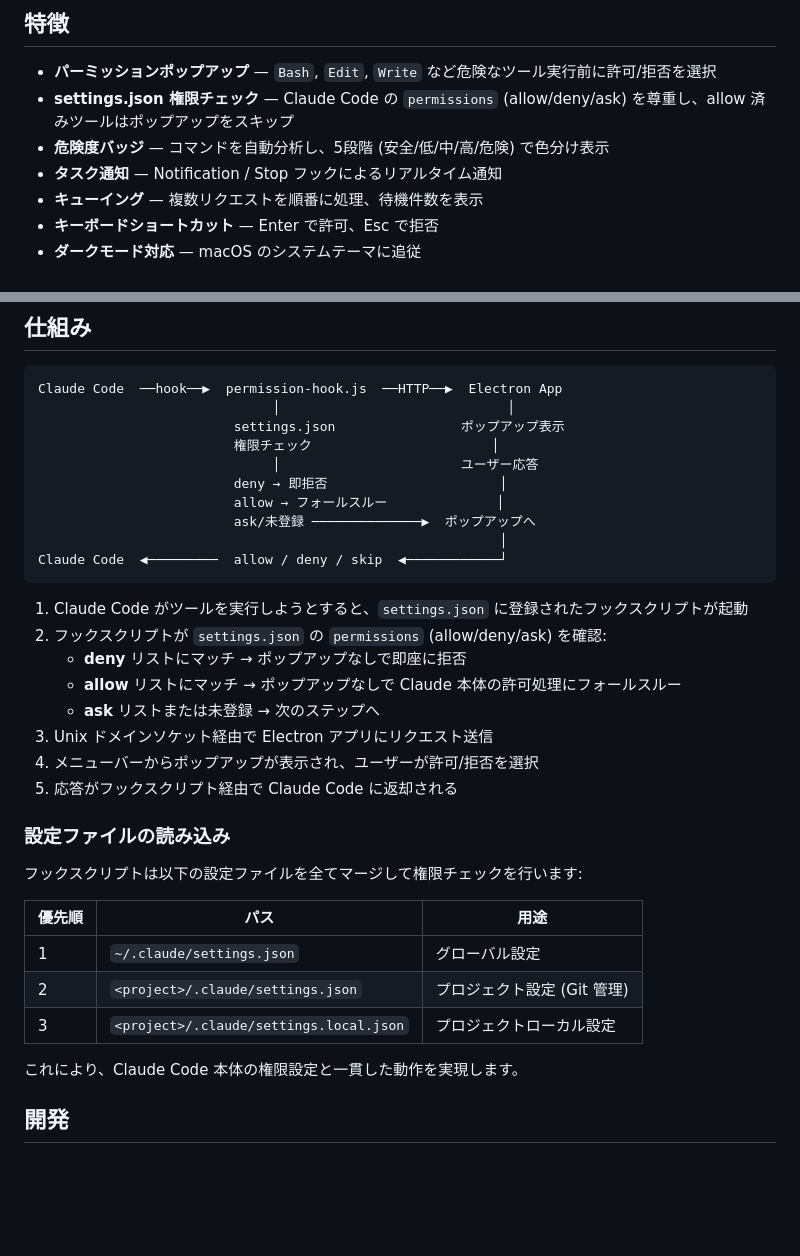
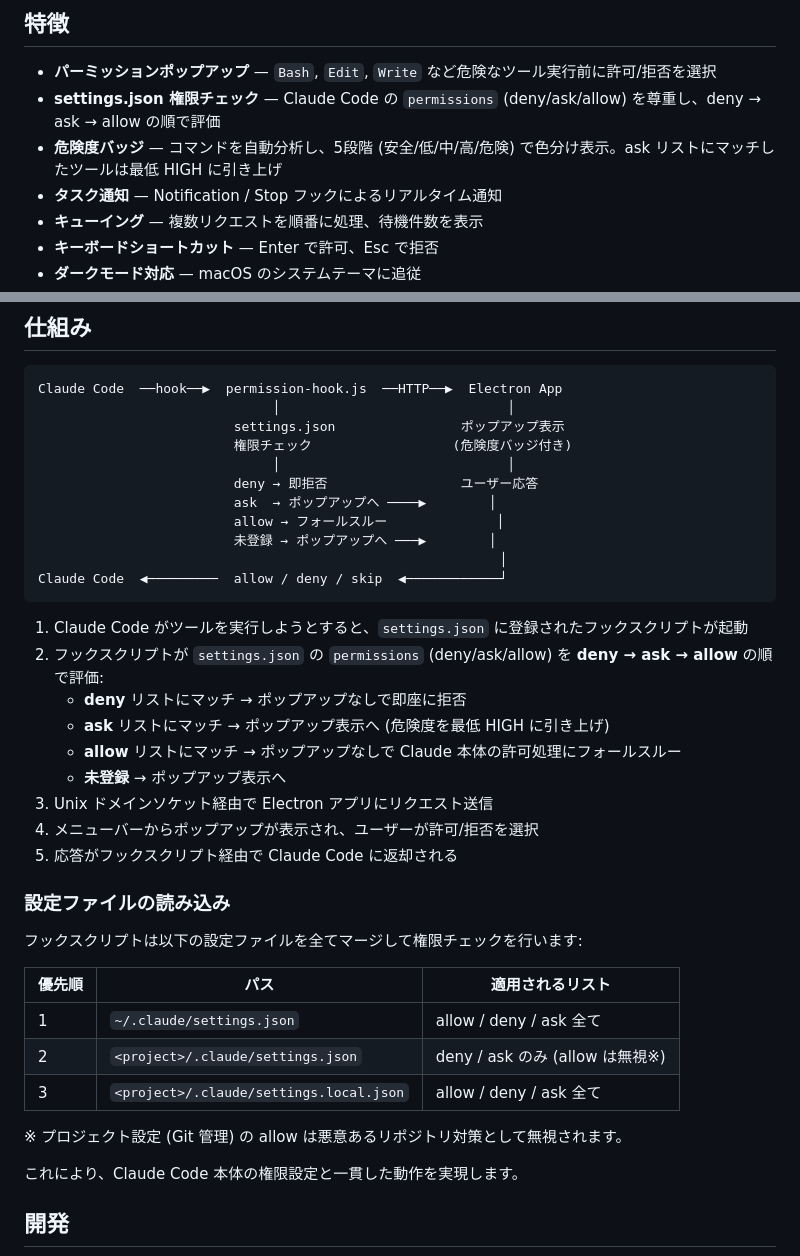
Before and after one commit to htz/claude-watch, a Markdown page: README.md, 2 parts joined by grey strips. GitHub-like rendering; blank space fills up the shorter version.

Commit message:
docs: READMEのパーミッション判定フローを最新仕様に更新
直近のask優先順位修正・危険度引き上げ機能に合わせてREADMEを更新。

- 特徴セクション: deny→ask→allowの評価順序、askマッチ時の危険度引き上げを記載
- アーキテクチャ図: deny/ask/allow/未登録の4分岐フローに修正
- 判定フロー説明: askがallowより優先される仕様を明記
- 設定ファイルテーブル: 各ファイルで適用されるリスト種別を明記
- プロジェクト設定のallow無視に関する注釈を追加

````diff
--- a/README.md
+++ b/README.md
@@ -7,8 +7,8 @@ Claude Code のツール実行時に macOS メニューバーからパーミッ
 ## 特徴
 
 - **パーミッションポップアップ** — `Bash`, `Edit`, `Write` など危険なツール実行前に許可/拒否を選択
-- **settings.json 権限チェック** — Claude Code の `permissions` (allow/deny/ask) を尊重し、allow 済みツールはポップアップをスキップ
-- **危険度バッジ** — コマンドを自動分析し、5段階 (安全/低/中/高/危険) で色分け表示
+- **settings.json 権限チェック** — Claude Code の `permissions` (deny/ask/allow) を尊重し、deny → ask → allow の順で評価
+- **危険度バッジ** — コマンドを自動分析し、5段階 (安全/低/中/高/危険) で色分け表示。ask リストにマッチしたツールは最低 HIGH に引き上げ
 - **タスク通知** — Notification / Stop フックによるリアルタイム通知
 - **キューイング** — 複数リクエストを順番に処理、待機件数を表示
 - **キーボードショートカット** — Enter で許可、Esc で拒否
@@ -119,20 +119,22 @@ npm start
 Claude Code  ──hook──▶  permission-hook.js  ──HTTP──▶  Electron App
                               │                             │
                          settings.json                ポップアップ表示
-                         権限チェック                       │
-                              │                       ユーザー応答
-                         deny → 即拒否                      │
+                         権限チェック                  (危険度バッジ付き)
+                              │                             │
+                         deny → 即拒否                 ユーザー応答
+                         ask  → ポップアップへ ────▶        │
                          allow → フォールスルー              │
-                         ask/未登録 ──────────────▶  ポップアップへ
+                         未登録 → ポップアップへ ───▶        │
                                                            │
 Claude Code  ◀─────────  allow / deny / skip  ◀────────────┘
 ```
 
 1. Claude Code がツールを実行しようとすると、`settings.json` に登録されたフックスクリプトが起動
-2. フックスクリプトが `settings.json` の `permissions` (allow/deny/ask) を確認:
+2. フックスクリプトが `settings.json` の `permissions` (deny/ask/allow) を **deny → ask → allow** の順で評価:
    - **deny** リストにマッチ → ポップアップなしで即座に拒否
+   - **ask** リストにマッチ → ポップアップ表示へ (危険度を最低 HIGH に引き上げ)
    - **allow** リストにマッチ → ポップアップなしで Claude 本体の許可処理にフォールスルー
-   - **ask** リストまたは未登録 → 次のステップへ
+   - **未登録** → ポップアップ表示へ
 3. Unix ドメインソケット経由で Electron アプリにリクエスト送信
 4. メニューバーからポップアップが表示され、ユーザーが許可/拒否を選択
 5. 応答がフックスクリプト経由で Claude Code に返却される
@@ -141,11 +143,13 @@ Claude Code  ◀─────────  allow / deny / skip  ◀───
 
 フックスクリプトは以下の設定ファイルを全てマージして権限チェックを行います:
 
-| 優先順 | パス | 用途 |
+| 優先順 | パス | 適用されるリスト |
 |---|---|---|
-| 1 | `~/.claude/settings.json` | グローバル設定 |
-| 2 | `<project>/.claude/settings.json` | プロジェクト設定 (Git 管理) |
-| 3 | `<project>/.claude/settings.local.json` | プロジェクトローカル設定 |
+| 1 | `~/.claude/settings.json` | allow / deny / ask 全て |
+| 2 | `<project>/.claude/settings.json` | deny / ask のみ (allow は無視※) |
+| 3 | `<project>/.claude/settings.local.json` | allow / deny / ask 全て |
+
+※ プロジェクト設定 (Git 管理) の allow は悪意あるリポジトリ対策として無視されます。
 
 これにより、Claude Code 本体の権限設定と一貫した動作を実現します。
 
````
